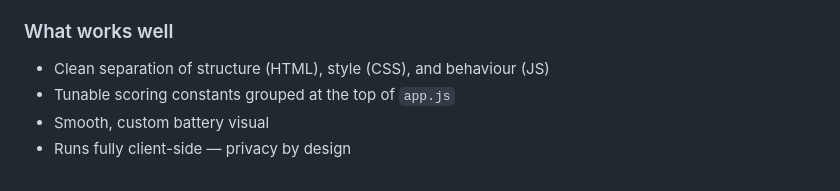
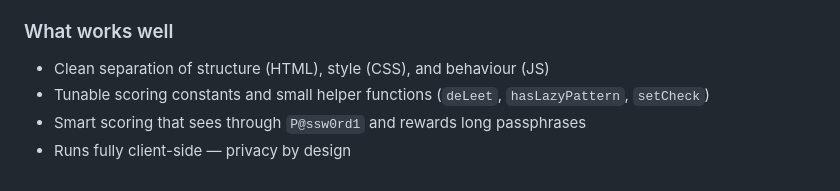
Before and after one commit to Ad1d0z/Password-meter, a Markdown page: README.md, the part around one of its changes. Rendered like a GitHub page.

```diff
--- a/README.md
+++ b/README.md
@@ -74,6 +73,7 @@ Tracing the brief's own test passwords through the current logic:
 ### What works well
 
 - Clean separation of structure (HTML), style (CSS), and behaviour (JS)
-- Tunable scoring constants grouped at the top of `app.js`
-- Smooth, custom battery visual
+- Tunable scoring constants and small helper functions (`deLeet`, `hasLazyPattern`,
+  `setCheck`)
+- Smart scoring that sees through `P@ssw0rd1` and rewards long passphrases
 - Runs fully client-side — privacy by design
```
Also changed, not shown: other parts of README.md (+34 -35 lines).
